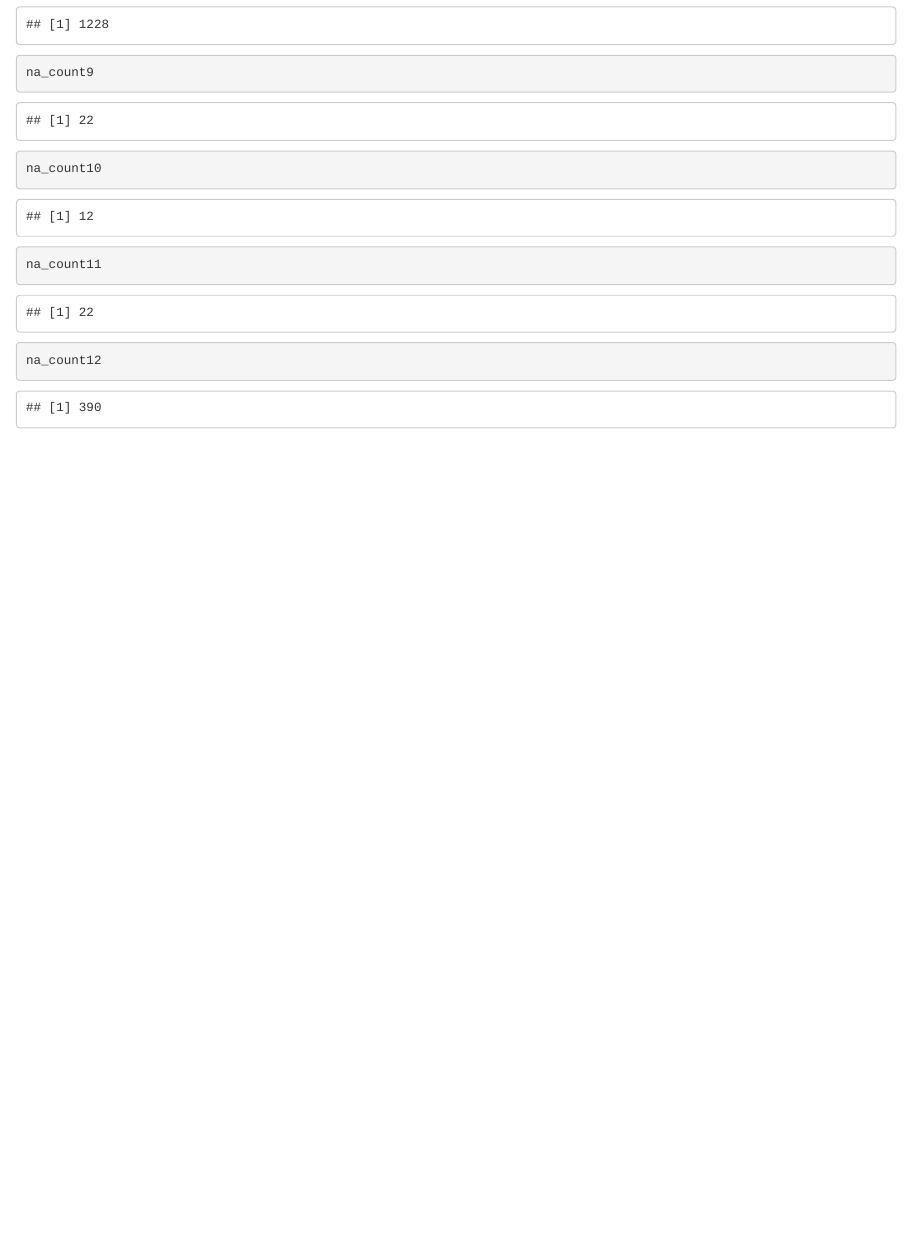
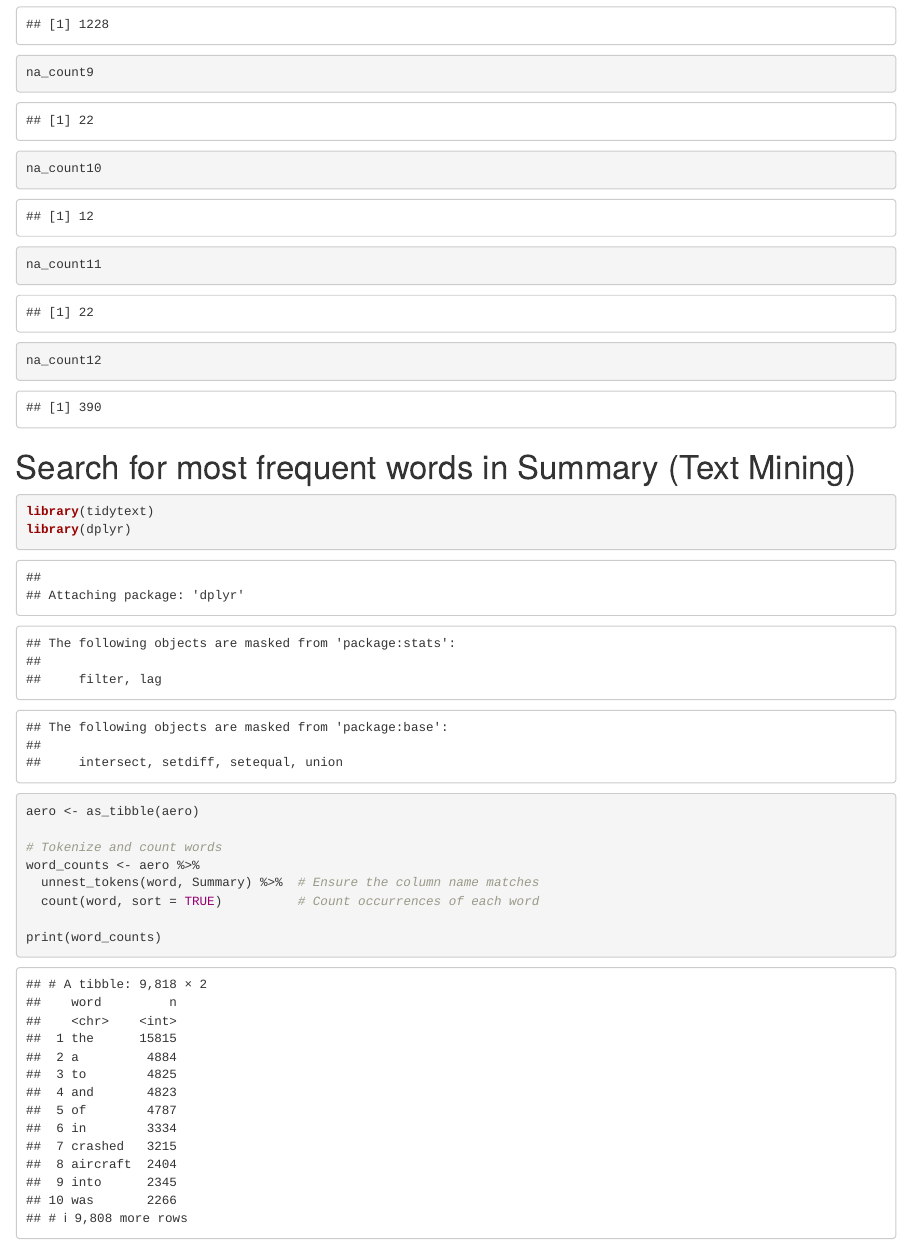
Before and after one commit to Meowmixforme/Aviation-crash-analysis-for-the-past-100-years, an R Markdown document (Aviation Crash Analysis Notebook.Rmd): the page in a window 1100 px wide, from 3980 px down. Rendered offline with R 4.5, knitr and Pandoc, with nearby package versions.

Commit message:
tidytext
Searching words

````diff
--- a/Aviation Crash Analysis Notebook.Rmd
+++ b/Aviation Crash Analysis Notebook.Rmd
@@ -100,3 +100,18 @@ na_count10
 na_count11
 na_count12
 ```
+# Search for most frequent words in Summary (Text Mining)
+
+```{r}
+library(tidytext)
+library(dplyr)
+
+aero <- as_tibble(aero)
+
+# Tokenize and count words
+word_counts <- aero %>%
+  unnest_tokens(word, Summary) %>%  # Ensure the column name matches
+  count(word, sort = TRUE)          # Count occurrences of each word
+
+print(word_counts)
+```
````
Also changed, not shown: Aviation Crash Analysis Notebook.nb.html.
